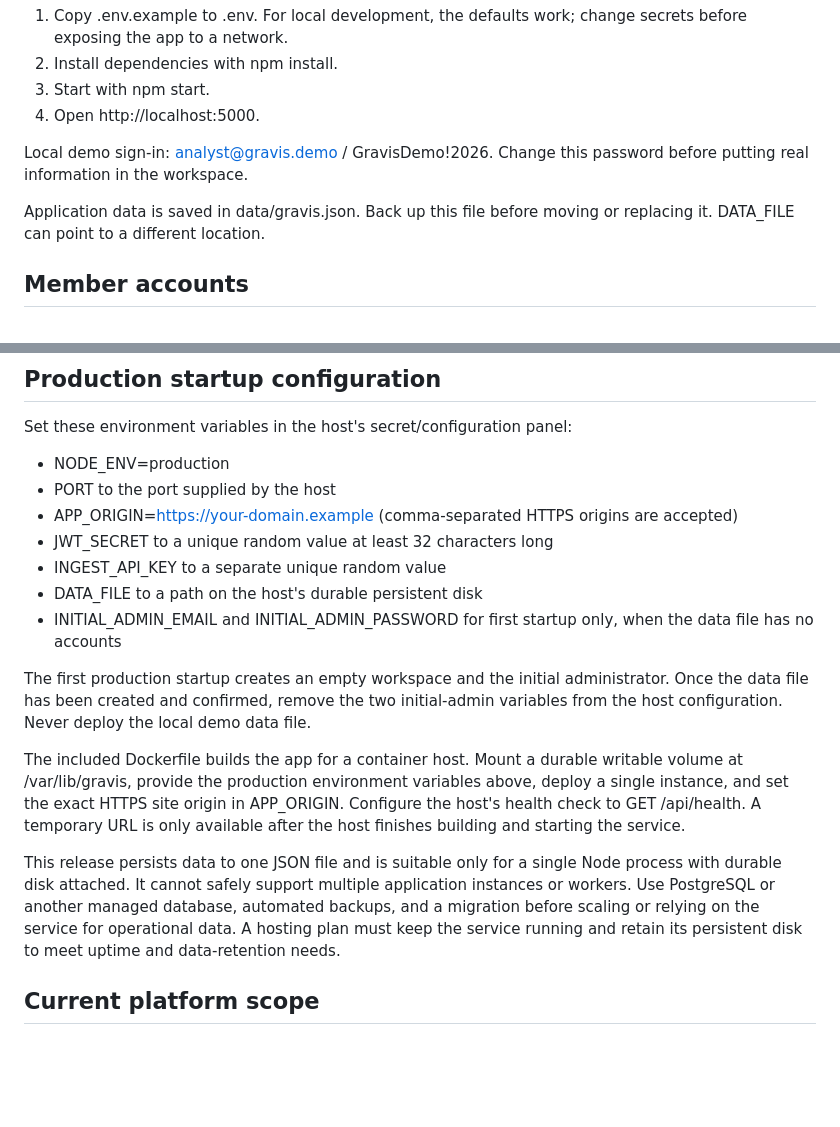
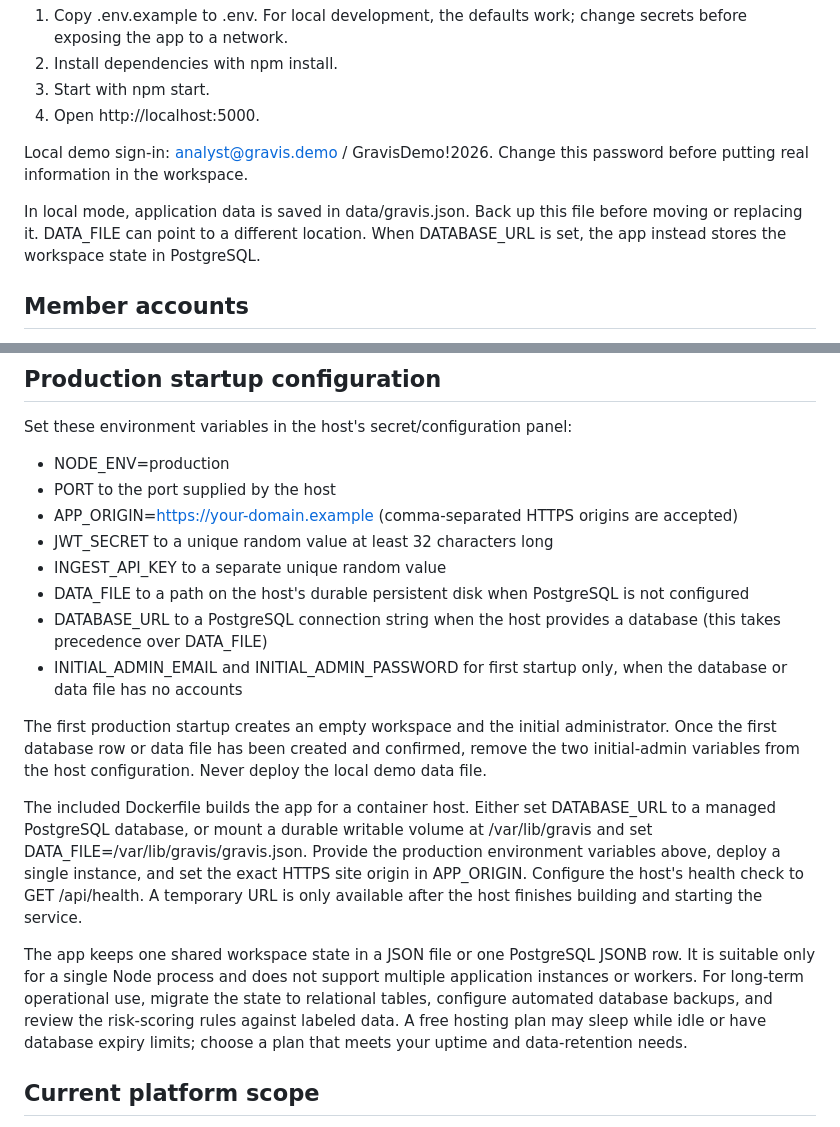
Before and after one commit to Gravis2405/gravis-ai-risk-platform, a Markdown page: README.md, 2 parts joined by grey strips. Drawn GitHub-style; blank space fills up the shorter version.

Commit message:
Add PostgreSQL persistence for deployment (README.md)

```diff
--- a/README.md
+++ b/README.md
@@ -13,7 +13,7 @@ Requires Node.js 20 or newer.
 
 Local demo sign-in: analyst@gravis.demo / GravisDemo!2026. Change this password before putting real information in the workspace.
 
-Application data is saved in data/gravis.json. Back up this file before moving or replacing it. DATA_FILE can point to a different location.
+In local mode, application data is saved in data/gravis.json. Back up this file before moving or replacing it. DATA_FILE can point to a different location. When DATABASE_URL is set, the app instead stores the workspace state in PostgreSQL.
 
 ## Member accounts
 
@@ -30,14 +30,15 @@ Set these environment variables in the host's secret/configuration panel:
 - APP_ORIGIN=https://your-domain.example (comma-separated HTTPS origins are accepted)
 - JWT_SECRET to a unique random value at least 32 characters long
 - INGEST_API_KEY to a separate unique random value
-- DATA_FILE to a path on the host's durable persistent disk
-- INITIAL_ADMIN_EMAIL and INITIAL_ADMIN_PASSWORD for first startup only, when the data file has no accounts
+- DATA_FILE to a path on the host's durable persistent disk when PostgreSQL is not configured
+- DATABASE_URL to a PostgreSQL connection string when the host provides a database (this takes precedence over DATA_FILE)
+- INITIAL_ADMIN_EMAIL and INITIAL_ADMIN_PASSWORD for first startup only, when the database or data file has no accounts
 
-The first production startup creates an empty workspace and the initial administrator. Once the data file has been created and confirmed, remove the two initial-admin variables from the host configuration. Never deploy the local demo data file.
+The first production startup creates an empty workspace and the initial administrator. Once the first database row or data file has been created and confirmed, remove the two initial-admin variables from the host configuration. Never deploy the local demo data file.
 
-The included Dockerfile builds the app for a container host. Mount a durable writable volume at /var/lib/gravis, provide the production environment variables above, deploy a single instance, and set the exact HTTPS site origin in APP_ORIGIN. Configure the host's health check to GET /api/health. A temporary URL is only available after the host finishes building and starting the service.
+The included Dockerfile builds the app for a container host. Either set DATABASE_URL to a managed PostgreSQL database, or mount a durable writable volume at /var/lib/gravis and set DATA_FILE=/var/lib/gravis/gravis.json. Provide the production environment variables above, deploy a single instance, and set the exact HTTPS site origin in APP_ORIGIN. Configure the host's health check to GET /api/health. A temporary URL is only available after the host finishes building and starting the service.
 
-This release persists data to one JSON file and is suitable only for a single Node process with durable disk attached. It cannot safely support multiple application instances or workers. Use PostgreSQL or another managed database, automated backups, and a migration before scaling or relying on the service for operational data. A hosting plan must keep the service running and retain its persistent disk to meet uptime and data-retention needs.
+The app keeps one shared workspace state in a JSON file or one PostgreSQL JSONB row. It is suitable only for a single Node process and does not support multiple application instances or workers. For long-term operational use, migrate the state to relational tables, configure automated database backups, and review the risk-scoring rules against labeled data. A free hosting plan may sleep while idle or have database expiry limits; choose a plan that meets your uptime and data-retention needs.
 
 ## Current platform scope
 
```
